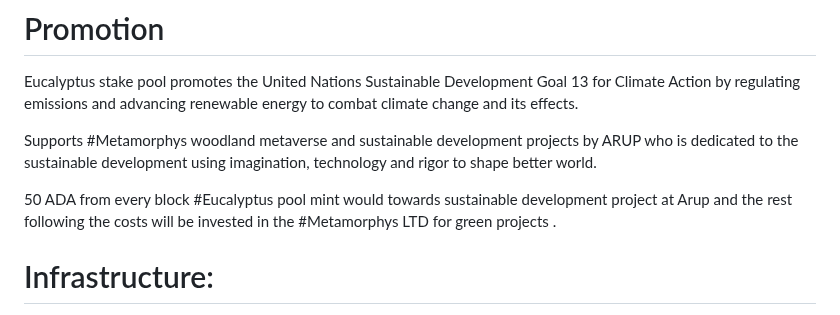
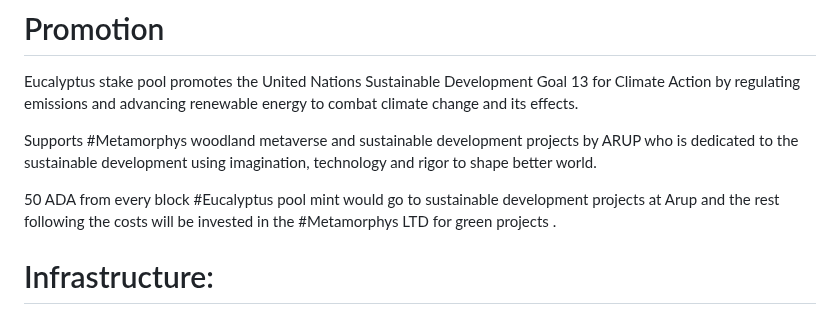
Before and after one commit to MetaMorphys/EucalyptusPool, a Markdown page: README.md, the part around the change. Drawn GitHub-style.

```diff
--- a/README.md
+++ b/README.md
@@ -37,7 +37,7 @@ Eucalyptus stake pool promotes the United Nations Sustainable Development Goal 1
 
 Supports #Metamorphys woodland metaverse and sustainable development projects by ARUP who is dedicated to the sustainable development using imagination, technology and rigor to shape better world.
 
-50 ADA from every block #Eucalyptus pool mint would towards sustainable development project at Arup and the rest following the costs will be invested in the #Metamorphys LTD for green projects .
+50 ADA from every block #Eucalyptus pool mint would go to sustainable development projects at Arup and the rest following the costs will be invested in the #Metamorphys LTD for green projects .
 
 # Infrastructure:
 Cardano nodes are running on the professionally maintained bare metal high availability Linux Servers.
```
